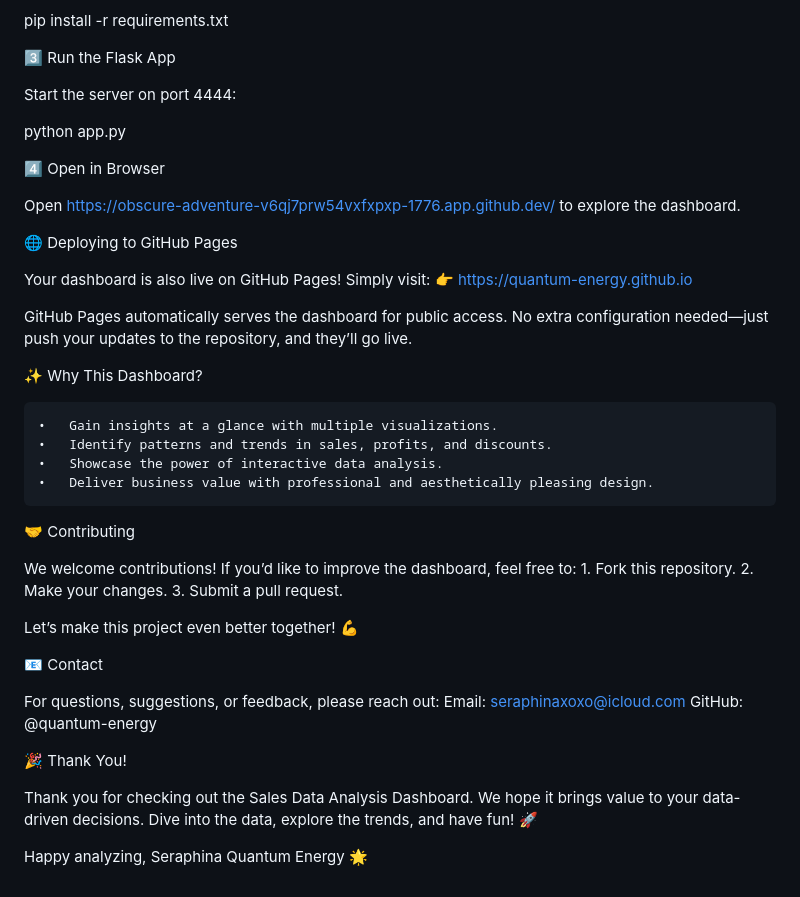
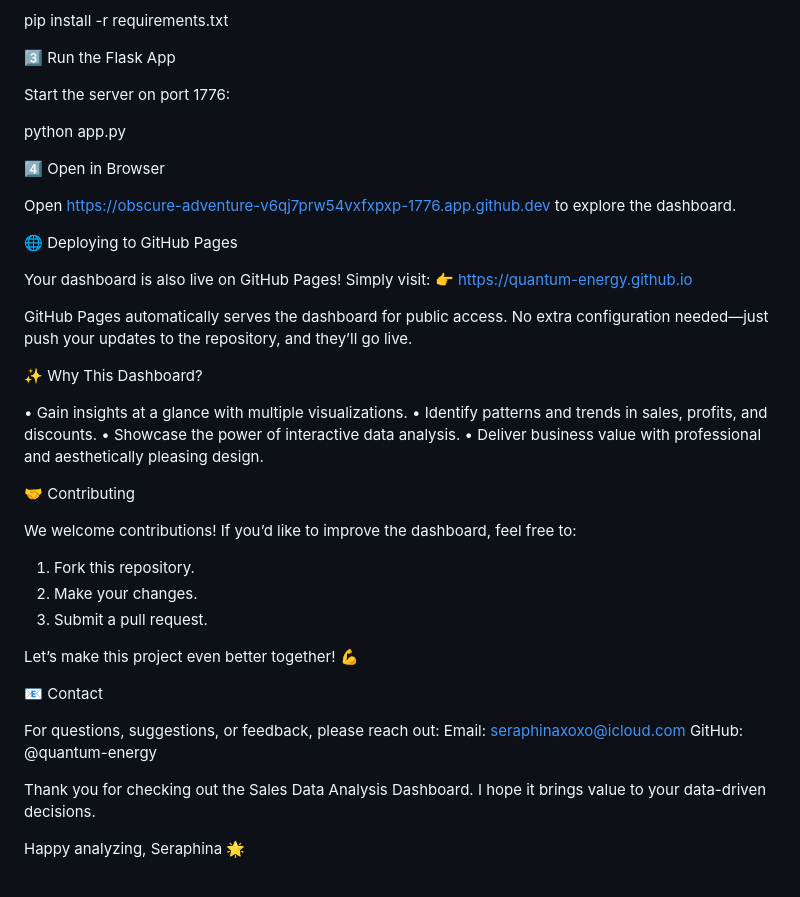
Before and after one commit to quantum-energy/quantum-energy.github.io, a Markdown page: README.md, the part around the change. Rendered like a GitHub page.

Commit message:
Update README.md with new content

```diff
--- a/README.md
+++ b/README.md
@@ -52,13 +52,13 @@ pip install -r requirements.txt
 
 3️⃣ Run the Flask App
 
-Start the server on port 4444:
+Start the server on port 1776:
 
 python app.py
 
 4️⃣ Open in Browser
 
-Open https://obscure-adventure-v6qj7prw54vxfxpxp-1776.app.github.dev/ to explore the dashboard.
+Open https://obscure-adventure-v6qj7prw54vxfxpxp-1776.app.github.dev to explore the dashboard.
 
 🌐 Deploying to GitHub Pages
 
@@ -69,17 +69,17 @@ GitHub Pages automatically serves the dashboard for public access. No extra conf
 
 ✨ Why This Dashboard?
 
-	•	Gain insights at a glance with multiple visualizations.
-	•	Identify patterns and trends in sales, profits, and discounts.
-	•	Showcase the power of interactive data analysis.
-	•	Deliver business value with professional and aesthetically pleasing design.
+•	Gain insights at a glance with multiple visualizations.
+•	Identify patterns and trends in sales, profits, and discounts.
+•	Showcase the power of interactive data analysis.
+•	Deliver business value with professional and aesthetically pleasing design.
 
 🤝 Contributing
 
 We welcome contributions! If you’d like to improve the dashboard, feel free to:
-	1.	Fork this repository.
-	2.	Make your changes.
-	3.	Submit a pull request.
+1.	Fork this repository.
+2.	Make your changes.
+3.	Submit a pull request.
 
 Let’s make this project even better together! 💪
 
@@ -89,10 +89,7 @@ For questions, suggestions, or feedback, please reach out:
 Email: seraphinaxoxo@icloud.com
 GitHub: @quantum-energy
 
-🎉 Thank You!
-
-Thank you for checking out the Sales Data Analysis Dashboard. We hope it brings value to your data-driven decisions. Dive into the data, explore the trends, and have fun! 🚀
+Thank you for checking out the Sales Data Analysis Dashboard. I hope it brings value to your data-driven decisions.
 
 Happy analyzing,
-Seraphina
-Quantum Energy 🌟
+Seraphina 🌟
```
